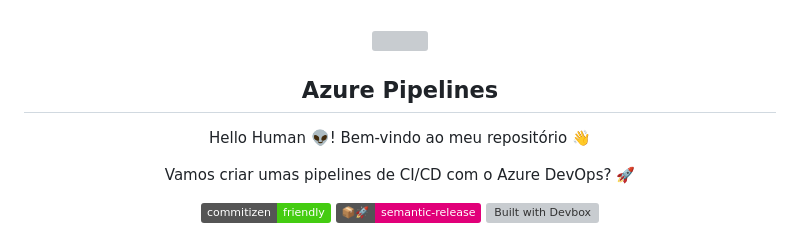
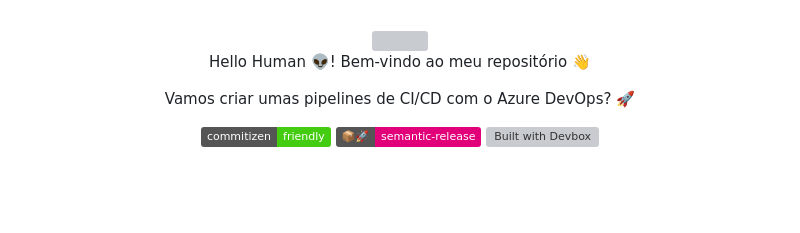
Before and after one commit to lpsm-dev/azure-pipelines, a Markdown page: README.md, the part around the change. Rendered like a GitHub page; badges without logos; blank space fills up the shorter version; grey boxes are pictures that could not be loaded.

Commit message:
chore(sorry): just dummy changes - 9E69BCB0

```diff
--- a/README.md
+++ b/README.md
@@ -4,8 +4,6 @@
 <a name="readme-top"></a>
 
 <img src="https://github.com/lpsm-dev/lpsm-dev/blob/c0a3ab229fd29a76e169dbe846412b5132af63b5/.github/assets/azure-pipelines.png" width="350"/>
-
-## Azure Pipelines
 
 Hello Human 👽! Bem-vindo ao meu repositório 👋
 
```
